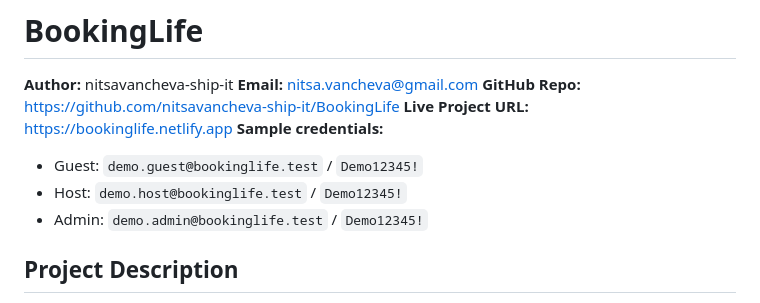
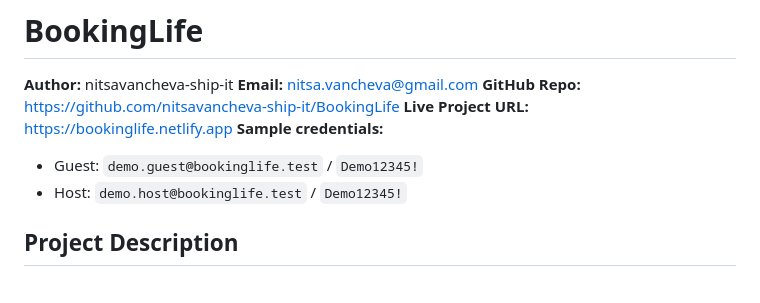
Before and after one commit to nitsavancheva-ship-it/BookingLife, a Markdown page: README.md, the part around the change. Rendered like a GitHub page.

```diff
--- a/README.md
+++ b/README.md
@@ -7,7 +7,7 @@
 **Sample credentials:**
 - Guest: `demo.guest@bookinglife.test` / `Demo12345!`
 - Host: `demo.host@bookinglife.test` / `Demo12345!`
-- Admin: `demo.admin@bookinglife.test` / `Demo12345!`
+
 
 ## Project Description
 
```
